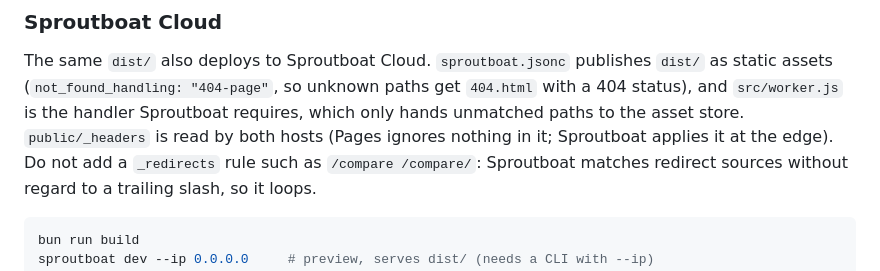
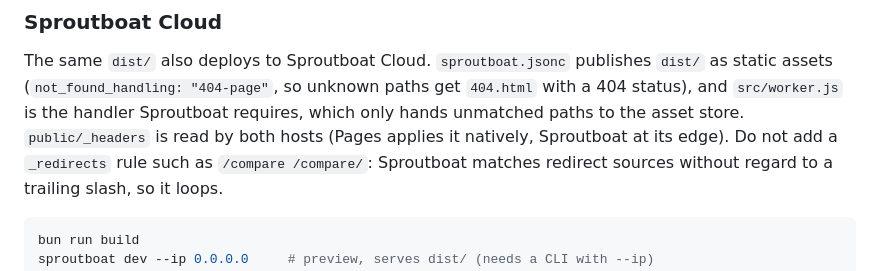
Before and after one commit to baronunread/risulta-site, a Markdown page: README.md, the part around the change. GitHub-like rendering.

Commit message:
README: tidy the Sproutboat note
Co-Authored-By: Claude Opus 5.5 <noreply@anthropic.com>

````diff
--- a/README.md
+++ b/README.md
@@ -76,7 +76,7 @@ uses the site’s current HTTPS origin.
 The same `dist/` also deploys to Sproutboat Cloud. `sproutboat.jsonc` publishes `dist/` as static assets
 (`not_found_handling: "404-page"`, so unknown paths get `404.html` with a 404 status), and `src/worker.js`
 is the handler Sproutboat requires, which only hands unmatched paths to the asset store. `public/_headers` is
-read by both hosts (Pages ignores nothing in it; Sproutboat applies it at the edge). Do not add a `_redirects`
+read by both hosts (Pages applies it natively, Sproutboat at its edge). Do not add a `_redirects`
 rule such as `/compare /compare/`: Sproutboat matches redirect sources without regard to a trailing slash, so it loops.
 
 ```sh
````
